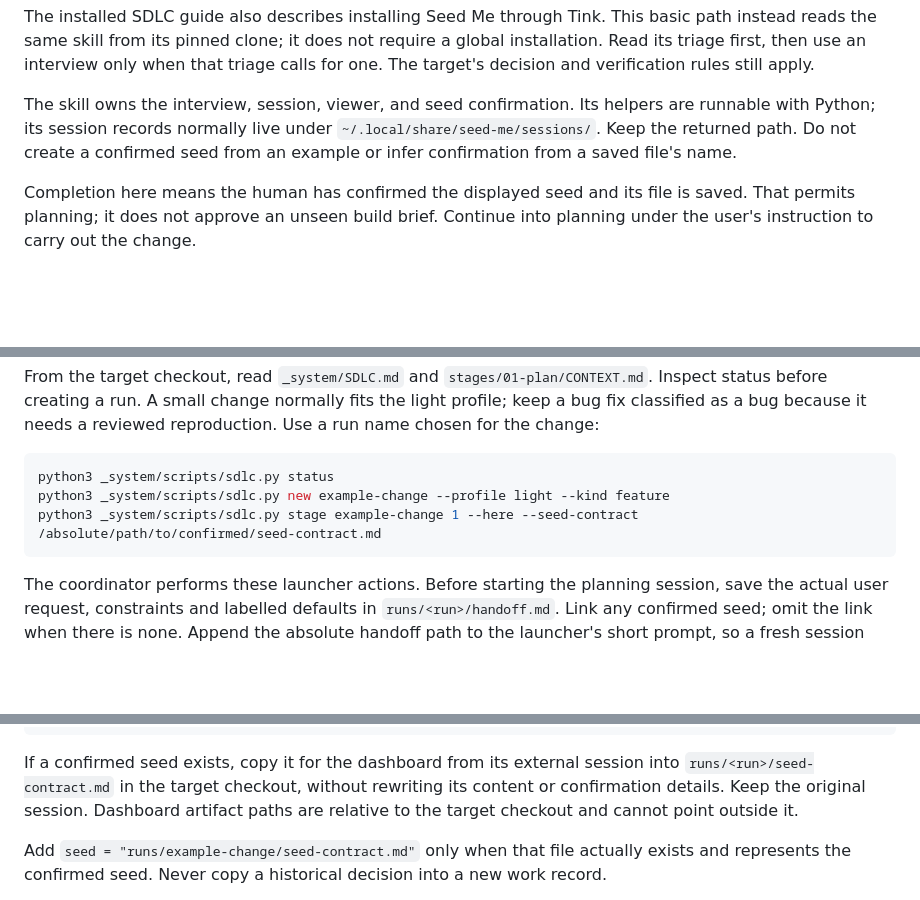
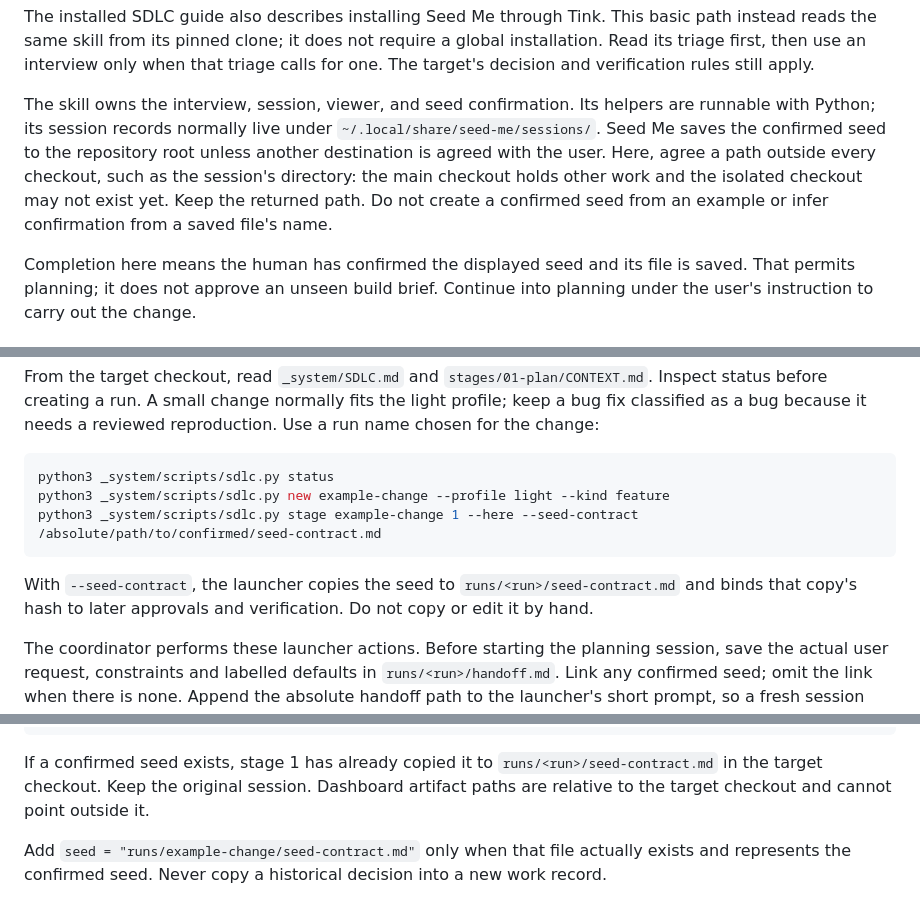
Before and after one commit to jon-devlapaz/tink-substrate, a Markdown page: docs/start-a-change.md, 3 parts joined by grey strips. Rendered like a GitHub page; blank space fills up the shorter version.

Commit message:
Settle where the confirmed seed is saved
The Claude Code dogfood run (log entry 6) found Seed Me saving to the
repository root while the start guide said to copy the seed into
runs/<run>/ of a checkout that may not exist yet. Agree a destination
outside every checkout, pass it to stage 1, and let the launcher make the
runs/<run>/seed-contract.md copy it already makes and binds; drop the
guide's manual copy step.

Co-Authored-By: Claude Opus 5.5 <noreply@anthropic.com>

````diff
--- a/docs/start-a-change.md
+++ b/docs/start-a-change.md
@@ -90,7 +90,11 @@ triage calls for one. The target's decision and verification rules still apply.
 
 The skill owns the interview, session, viewer, and seed confirmation. Its helpers
 are runnable with Python; its session records normally live under
-`~/.local/share/seed-me/sessions/`. Keep the returned path. Do not create a confirmed
+`~/.local/share/seed-me/sessions/`. Seed Me saves the confirmed seed to the
+repository root unless another destination is agreed with the user. Here, agree
+a path outside every checkout, such as the session's directory: the main
+checkout holds other work and the isolated checkout may not exist yet. Keep the
+returned path. Do not create a confirmed
 seed from an example or infer confirmation from a saved file's name.
 
 Completion here means the human has confirmed the displayed seed and its file is
@@ -154,6 +158,10 @@ python3 _system/scripts/sdlc.py new example-change --profile light --kind featur
 python3 _system/scripts/sdlc.py stage example-change 1 --here --seed-contract /absolute/path/to/confirmed/seed-contract.md
 ```
 
+With `--seed-contract`, the launcher copies the seed to `runs/<run>/seed-contract.md`
+and binds that copy's hash to later approvals and verification. Do not copy or
+edit it by hand.
+
 The coordinator performs these launcher actions. Before starting the planning
 session, save the actual user request, constraints and labelled defaults in
 `runs/<run>/handoff.md`. Link any confirmed seed; omit the link when there is none.
@@ -201,10 +209,10 @@ handoff = "runs/example-change/handoff.md"
 +++
 ```
 
-If a confirmed seed exists, copy it for the dashboard from its external session
-into `runs/<run>/seed-contract.md` in the target checkout, without rewriting its
-content or confirmation details. Keep the original session. Dashboard artifact
-paths are relative to the target checkout and cannot point outside it.
+If a confirmed seed exists, stage 1 has already copied it to
+`runs/<run>/seed-contract.md` in the target checkout. Keep the original session.
+Dashboard artifact paths are relative to the target checkout and cannot point
+outside it.
 
 Add `seed = "runs/example-change/seed-contract.md"` only when that file actually
 exists and represents the confirmed seed. Never copy a historical decision into a
````
